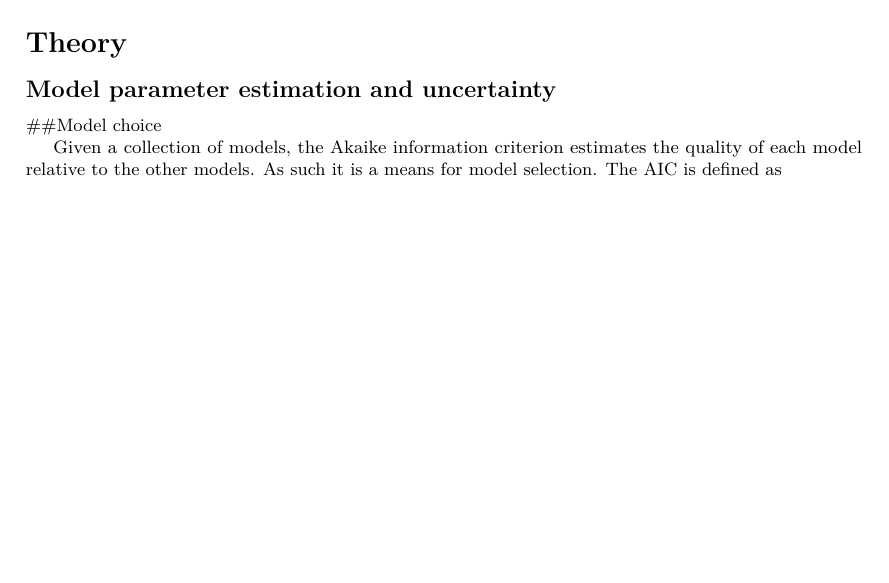
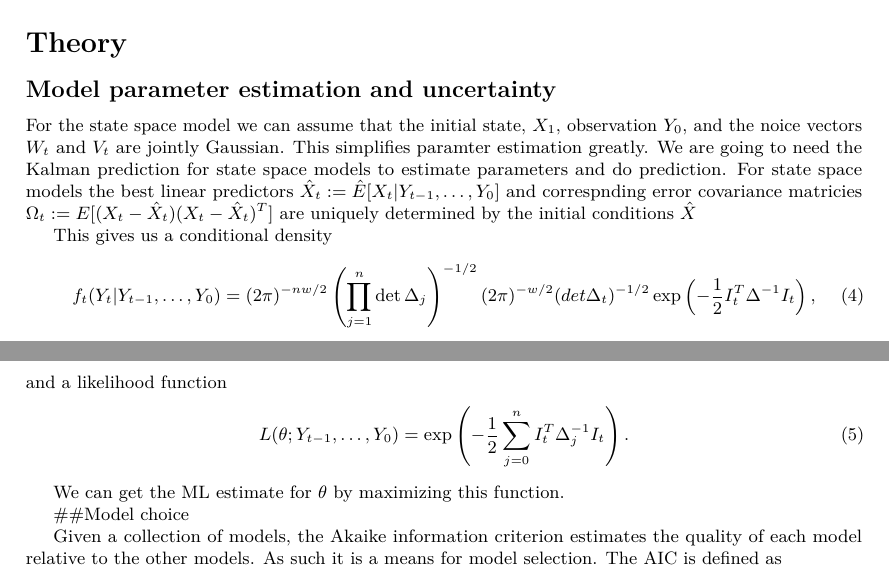
Before and after one commit to Anderssorby/TR_ex8, an R Markdown document (report.Rmd): part of page 1 of 4 before the commit and two parts of pages 1 and 2 of 5 after it, the two joined at a grey line, cut so that both start at the same text, the shorter picture padded with empty space. Rendered offline with R 4.5, knitr and Pandoc, then LaTeX, with nearby package versions; some code elsewhere in the file could not run offline; a font, style sheet, LaTeX package, included part or bibliography that could not be used is replaced or left out.

Commit message:
Add state space

```diff
--- a/report.Rmd
+++ b/report.Rmd
@@ -58,11 +58,19 @@ For causality for $Y_t$ to hold we need that $\phi(z)\neq 0$ and $\Phi(z)\neq 0$
 
 ## Model parameter estimation and uncertainty
 
+For the state space model we can assume that the initial state, ${X}_1$, observation $Y_0$, and the noice vectors $W_t$ and $V_t$ are jointly Gaussian. This simplifies paramter estimation greatly. We are going to need the Kalman prediction for state space models to estimate parameters and do prediction. For state space models the best linear predictors $\hat{X}_t:=\hat{E}[X_t|Y_{t-1},\ldots, Y_0]$ and correspnding error covariance matricies $\Omega_t:=E[({X}_t-\hat{{X}}_t)(X_t-\hat{{X}}_t)^T]$ are uniquely determined by the initial conditions $\hat{{X}}$
 
-<!--
-REPEATED ESTIMATION ON SIMULATED DATA COMES HERE:
-We need to confirm that a given process is indeed an $ARMA(2,1)$
--->
+This gives us a conditional density
+\begin{equation}
+f_t({Y}_t | {Y}_{t-1}, \ldots,{Y}_0) = (2\pi)^{-nw/2} \left(\prod_{j=1}^n\det\Delta_j\right)^{-1/2} (2\pi)^{-w/2}(det\Delta_t)^{-1/2}\exp\left(-\frac{1}{2}I_t^T\Delta^{-1}I_t\right),
+\end{equation}
+and a likelihood function
+\begin{equation}
+L(\theta ; Y_{t-1}, \ldots, {Y}_0) =  \exp\left(-\frac{1}{2} \sum_{j=0}^n I_t^T \Delta_j^{-1} I_t \right).
+\end{equation}
+
+We can get the ML estimate for $\theta$ by maximizing this function.
+
 ##Model choice
 
 Given a collection of models, the Akaike information criterion estimates the quality of each model relative to the other models.
```
